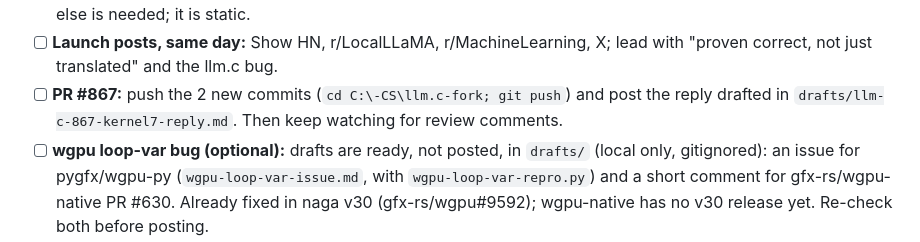
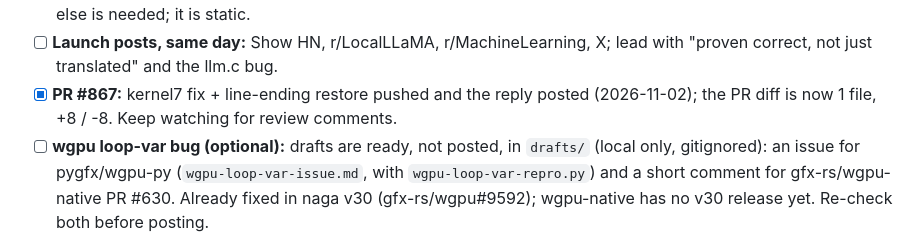
Before and after one commit to PS12007/kernelport, a Markdown page: HANDOFF.md, the part around the change. Drawn GitHub-style.

Commit message:
HANDOFF: llm.c #867 kernel7 fix pushed, reply posted

```diff
--- a/HANDOFF.md
+++ b/HANDOFF.md
@@ -114,8 +114,8 @@ None of these need API credits.
       a good launch link). Nothing else is needed; it is static.
 - [ ] **Launch posts, same day:** Show HN, r/LocalLLaMA, r/MachineLearning, X; lead with "proven
       correct, not just translated" and the llm.c bug.
-- [ ] **PR #867:** push the 2 new commits (`cd C:\-CS\llm.c-fork; git push`) and post the reply
-      drafted in `drafts/llm-c-867-kernel7-reply.md`. Then keep watching for review comments.
+- [x] **PR #867:** kernel7 fix + line-ending restore pushed and the reply posted (2026-11-02); the PR
+      diff is now 1 file, +8 / -8. Keep watching for review comments.
 - [ ] **wgpu loop-var bug (optional):** drafts are ready, not posted, in `drafts/` (local only,
       gitignored): an issue for pygfx/wgpu-py (`wgpu-loop-var-issue.md`, with
       `wgpu-loop-var-repro.py`) and a short comment for gfx-rs/wgpu-native PR #630. Already fixed in
```
